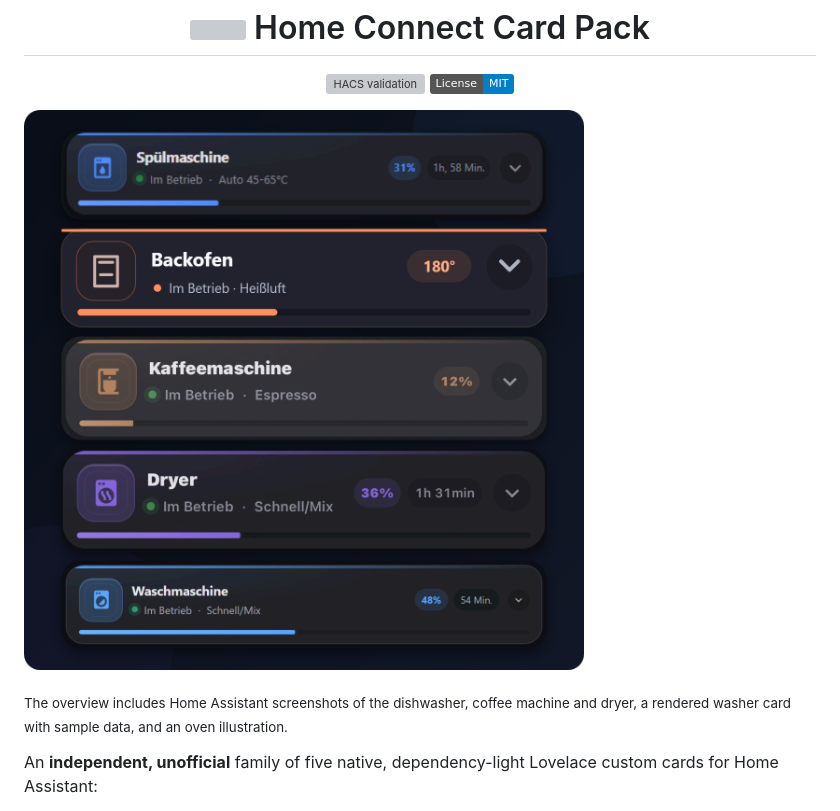
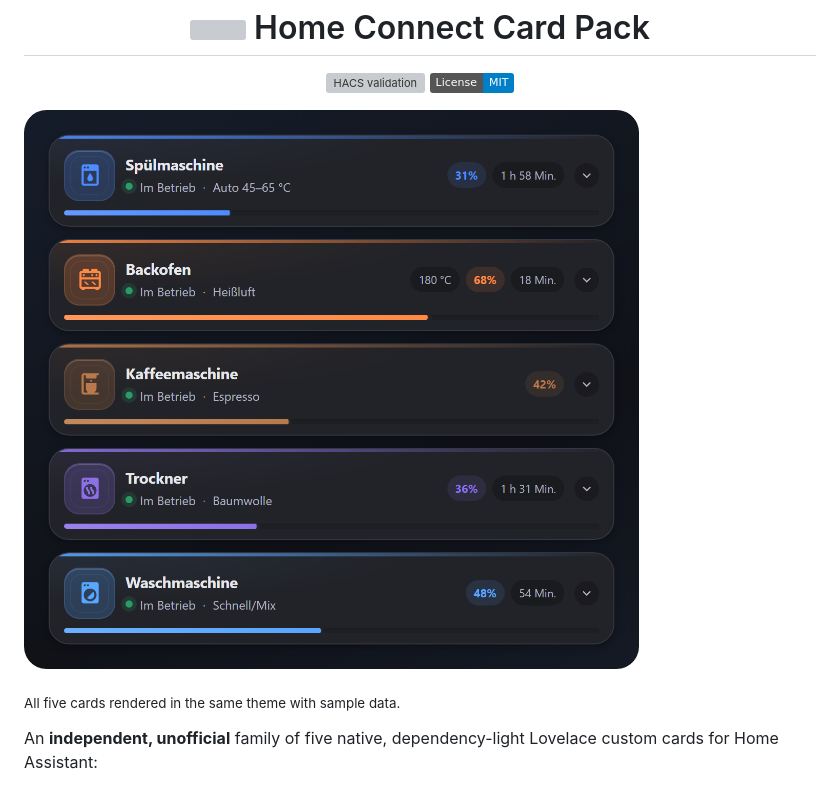
Before and after one commit to leMax6608/home-connect-card-pack, a Markdown page: README.md, the part around the change. Drawn GitHub-style; pictures changed too: docs/images/cards-preview.png; badges without logos; grey boxes are pictures that could not be loaded.

Commit message:
Render a uniform cover for all five appliance cards

```diff
--- a/README.md
+++ b/README.md
@@ -7,7 +7,7 @@
 
 ![Preview of dishwasher, oven, coffee machine, dryer and washer cards](https://raw.githubusercontent.com/leMax6608/home-connect-card-pack/main/docs/images/cards-preview.png)
 
-<p><sub>The overview includes Home Assistant screenshots of the dishwasher, coffee machine and dryer, a rendered washer card with sample data, and an oven illustration.</sub></p>
+<p><sub>All five cards rendered in the same theme with sample data.</sub></p>
 
 An **independent, unofficial** family of five native, dependency-light Lovelace custom cards for Home Assistant:
 
```
Also changed, not shown: docs/images/README.md (+1 -1 lines), 2 other files.
